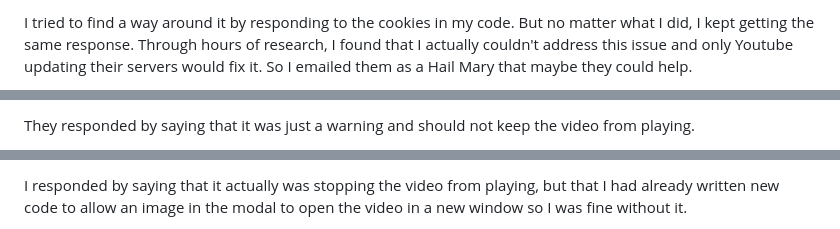
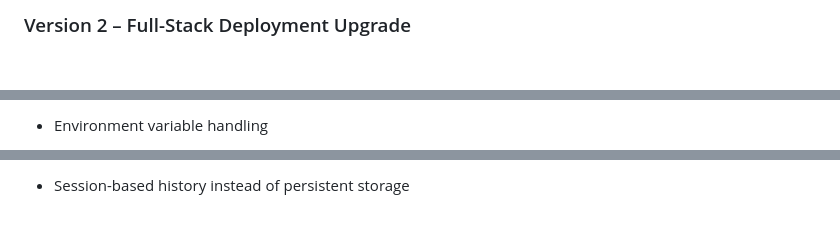
Before and after one commit to ChenguK/newfavoritevideo, a Markdown page: README.md, 3 parts joined by grey strips. GitHub-like rendering; blank space fills up the shorter version.

```diff
--- a/README.md
+++ b/README.md
@@ -60,3 +66,3 @@ However after embedding the videos, I got this warning saying that chrome had ch
 
-I tried to find a way around it by responding to the cookies in my code. But no matter what I did, I kept getting the same response. Through hours of research, I found that I actually couldn't address this issue and only Youtube updating their servers would fix it. So I emailed them as a Hail Mary that maybe they could help.
+### Version 2 – Full-Stack Deployment Upgrade
 
@@ -64,3 +70,3 @@ I tried to find a way around it by responding to the cookies in my code. But no
 
-They responded by saying that it was just a warning and should not keep the video from playing.
+- Environment variable handling
 
@@ -68,3 +74,3 @@ They responded by saying that it was just a warning and should not keep the vide
 
-I responded by saying that it actually was stopping the video from playing, but that I had already written new code to allow an image in the modal to open the video in a new window so I was fine without it.
+- Session-based history instead of persistent storage
 
```
Also changed, not shown: other parts of README.md (+49 -51 lines), TECHNICAL_OVERVIEW.md (added, +132 -0 lines), public/README.md (deleted, +0 -92 lines), public/images/Homescreen_Version2.png (added), public/images/Search_Results_State_Version2.png (added), public/images/Video_Playing_And_Playlist.png (added), 1 other file.
